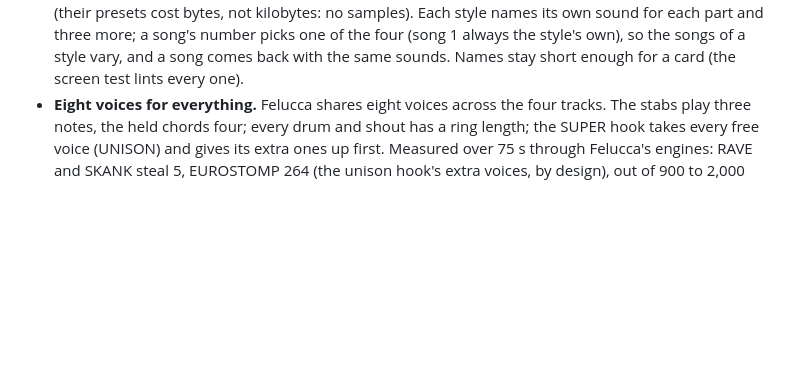
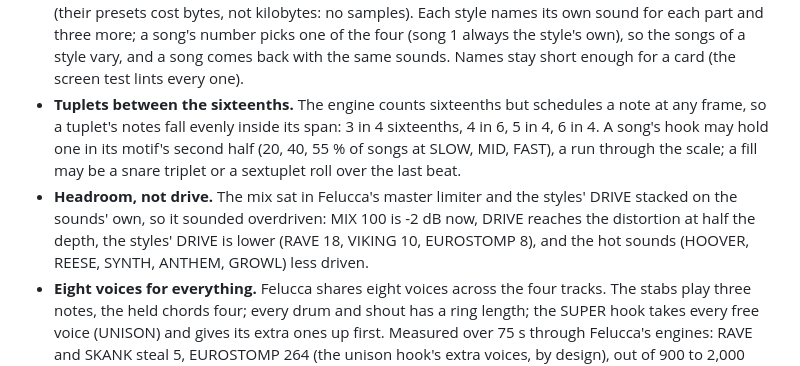
Before and after one commit to delirioux/sill, a Markdown page: docs/DEVELOPMENT.md, the part around the change. Rendered like a GitHub page; blank space fills up the shorter version.

```diff
--- a/docs/DEVELOPMENT.md
+++ b/docs/DEVELOPMENT.md
@@ -92,6 +92,13 @@ Sill's files are `firmware/src/si_*`, `tests/si_*`, `tools/si_*`, `web/si_*` and
   presets cost bytes, not kilobytes: no samples). Each style names its own sound for each part and three more; a
   song's number picks one of the four (song 1 always the style's own), so the songs of a style vary, and a song comes
   back with the same sounds. Names stay short enough for a card (the screen test lints every one).
+- **Tuplets between the sixteenths.** The engine counts sixteenths but schedules a note at any frame, so a tuplet's
+  notes fall evenly inside its span: 3 in 4 sixteenths, 4 in 6, 5 in 4, 6 in 4. A song's hook may hold one in its
+  motif's second half (20, 40, 55 % of songs at SLOW, MID, FAST), a run through the scale; a fill may be a snare
+  triplet or a sextuplet roll over the last beat.
+- **Headroom, not drive.** The mix sat in Felucca's master limiter and the styles' DRIVE stacked on the sounds' own,
+  so it sounded overdriven: MIX 100 is -2 dB now, DRIVE reaches the distortion at half the depth, the styles' DRIVE
+  is lower (RAVE 18, VIKING 10, EUROSTOMP 8), and the hot sounds (HOOVER, REESE, SYNTH, ANTHEM, GROWL) less driven.
 - **Eight voices for everything.** Felucca shares eight voices across the four tracks. The stabs play three notes,
   the held chords four; every drum and shout has a ring length; the SUPER hook takes every free voice (UNISON) and
   gives its extra ones up first. Measured over 75 s through Felucca's engines: RAVE and SKANK steal 5, EUROSTOMP
```
Also changed, not shown: docs/MANUAL.md (+2 -2 lines), docs/screens/hook.png, 5 other files.
